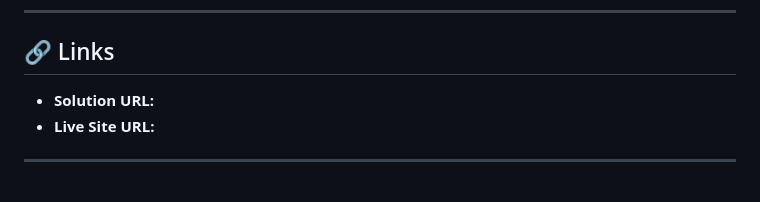
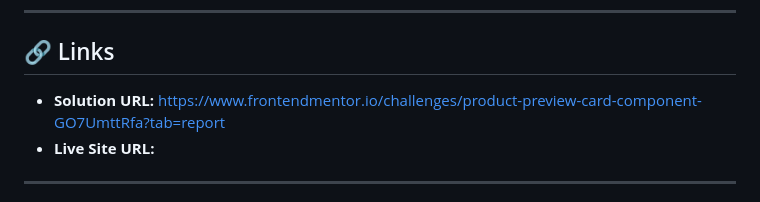
Before and after one commit to FranSantos103/frontendMentorEasy-Product-preview-card-component, a Markdown page: README.md, the part around the change. GitHub-like rendering.

Commit message:
Update Solution URL in README

```diff
--- a/README.md
+++ b/README.md
@@ -13,7 +13,7 @@ Frontend Mentor challenges help you improve your coding skills by building reali
 
 ## 🔗 Links
 
-- **Solution URL:** [](#)
+- **Solution URL:** [https://www.frontendmentor.io/challenges/product-preview-card-component-GO7UmttRfa?tab=report](#)
 - **Live Site URL:** [](#)
 
 ---
```
